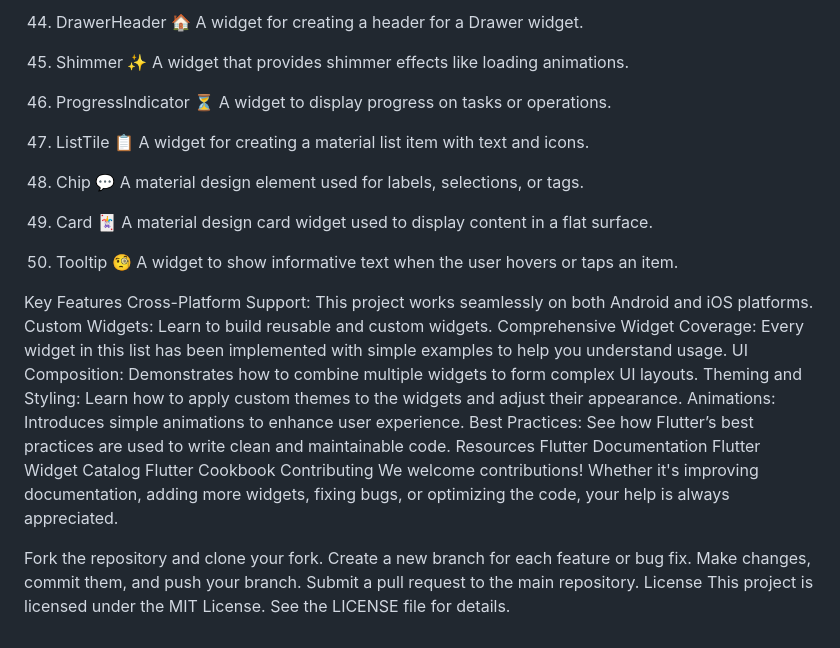
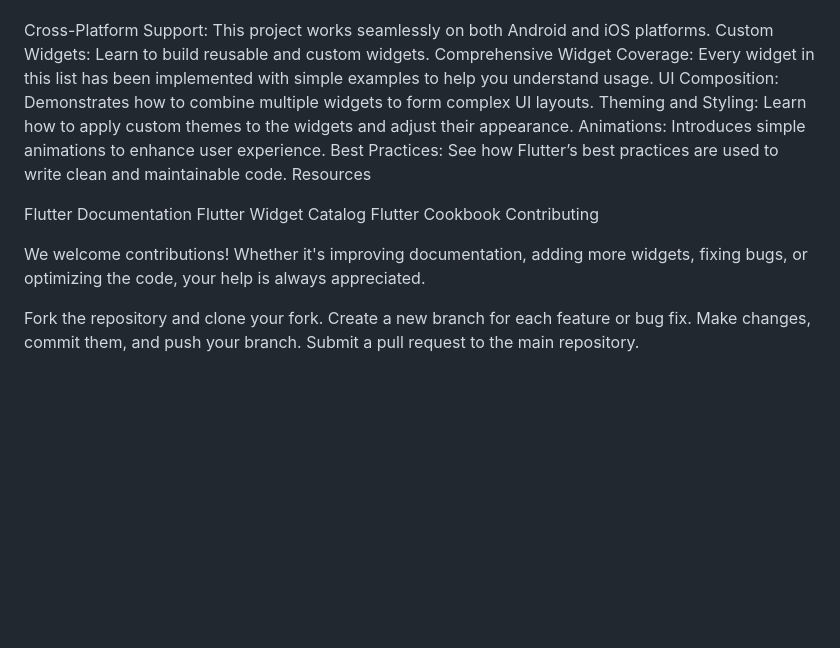
Before and after one commit to jaiminrakholiya/Flutter_widgets, a Markdown page: README.md, the part around the change printed below. Rendered like a GitHub page; blank space fills up the shorter version.

```diff
--- a/README.md
+++ b/README.md
@@ -134,25 +60,3 @@ A widget that clips a widget using a custom path.
-44. DrawerHeader 🏠
-A widget for creating a header for a Drawer widget.
-
-45. Shimmer ✨
-A widget that provides shimmer effects like loading animations.
-
-46. ProgressIndicator ⏳
-A widget to display progress on tasks or operations.
-
-47. ListTile 📋
-A widget for creating a material list item with text and icons.
-
-48. Chip 💬
-A material design element used for labels, selections, or tags.
-
-49. Card 🃏
-A material design card widget used to display content in a flat surface.
-
-50. Tooltip 🧐
-A widget to show informative text when the user hovers or taps an item.
-
-Key Features
 Cross-Platform Support: This project works seamlessly on both Android and iOS platforms.
 Custom Widgets: Learn to build reusable and custom widgets.
 Comprehensive Widget Coverage: Every widget in this list has been implemented with simple examples to help you understand usage.
@@ -161,15 +65,15 @@ Theming and Styling: Learn how to apply custom themes to the widgets and adjust
 Animations: Introduces simple animations to enhance user experience.
 Best Practices: See how Flutter’s best practices are used to write clean and maintainable code.
 Resources
+
 Flutter Documentation
 Flutter Widget Catalog
 Flutter Cookbook
 Contributing
+
 We welcome contributions! Whether it's improving documentation, adding more widgets, fixing bugs, or optimizing the code, your help is always appreciated.
 
 Fork the repository and clone your fork.
 Create a new branch for each feature or bug fix.
 Make changes, commit them, and push your branch.
 Submit a pull request to the main repository.
-License
-This project is licensed under the MIT License. See the LICENSE file for details.
```
Also changed, not shown: other parts of README.md (+54 -128 lines).
